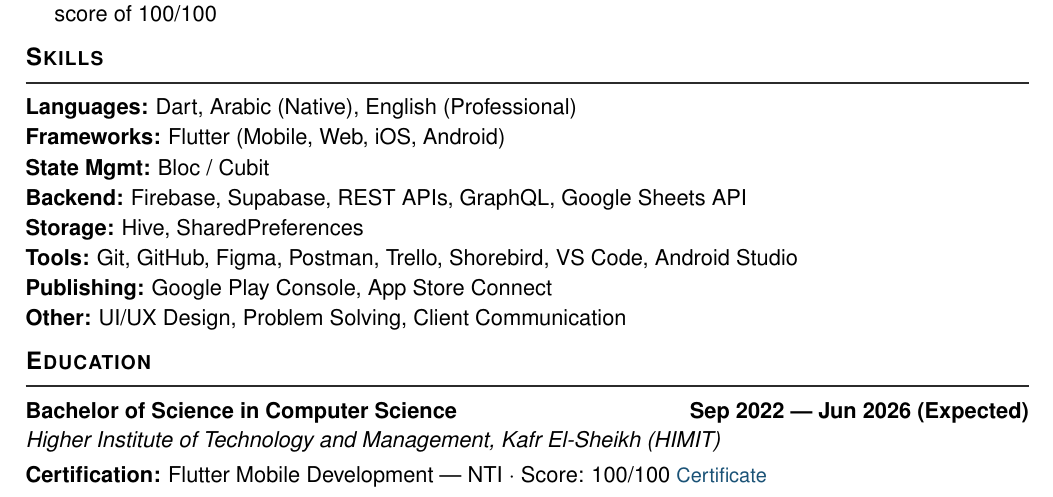
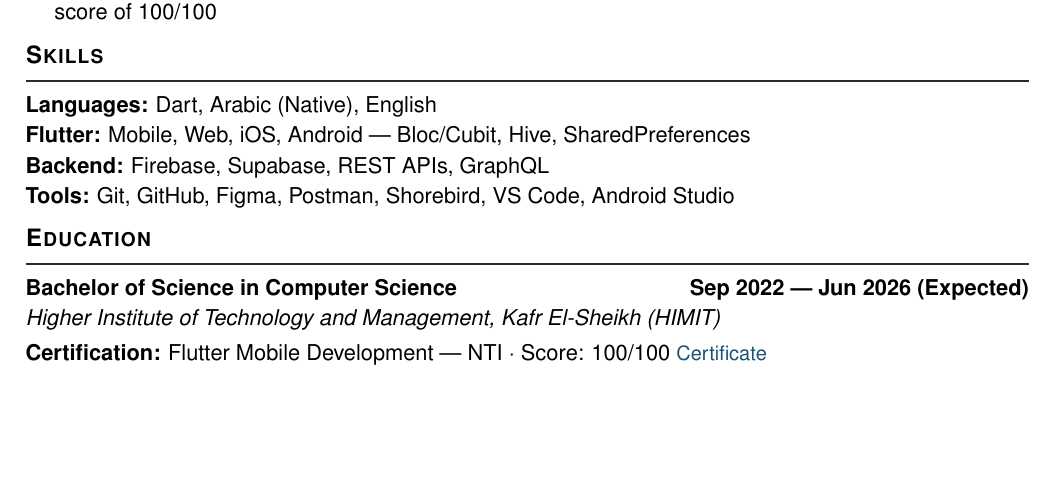
Before and after one commit to Korya0/Resume-Portfolio, a LaTeX CV (mahmoud_mohamed_cv.tex): part of the page, cut so that both start at the same text, the shorter picture padded with empty space. Compiled offline with pdfLaTeX.

Commit message:
refactor: compact skills section, finalize CV

```diff
--- a/mahmoud_mohamed_cv.tex
+++ b/mahmoud_mohamed_cv.tex
@@ -89,14 +89,10 @@
 \section{Skills}
 
 \noindent
-\textbf{Languages:} Dart, Arabic (Native), English (Professional)\\[1.5pt]
-\textbf{Frameworks:} Flutter (Mobile, Web, iOS, Android)\\[1.5pt]
-\textbf{State Mgmt:} Bloc / Cubit\\[1.5pt]
-\textbf{Backend:} Firebase, Supabase, REST APIs, GraphQL, Google Sheets API\\[1.5pt]
-\textbf{Storage:} Hive, SharedPreferences\\[1.5pt]
-\textbf{Tools:} Git, GitHub, Figma, Postman, Trello, Shorebird, VS Code, Android Studio\\[1.5pt]
-\textbf{Publishing:} Google Play Console, App Store Connect\\[1.5pt]
-\textbf{Other:} UI/UX Design, Problem Solving, Client Communication
+\textbf{Languages:} Dart, Arabic (Native), English\\[1.5pt]
+\textbf{Flutter:} Mobile, Web, iOS, Android --- Bloc/Cubit, Hive, SharedPreferences\\[1.5pt]
+\textbf{Backend:} Firebase, Supabase, REST APIs, GraphQL\\[1.5pt]
+\textbf{Tools:} Git, GitHub, Figma, Postman, Shorebird, VS Code, Android Studio
 
 % ---------- EDUCATION ----------
 \section{Education}
```
